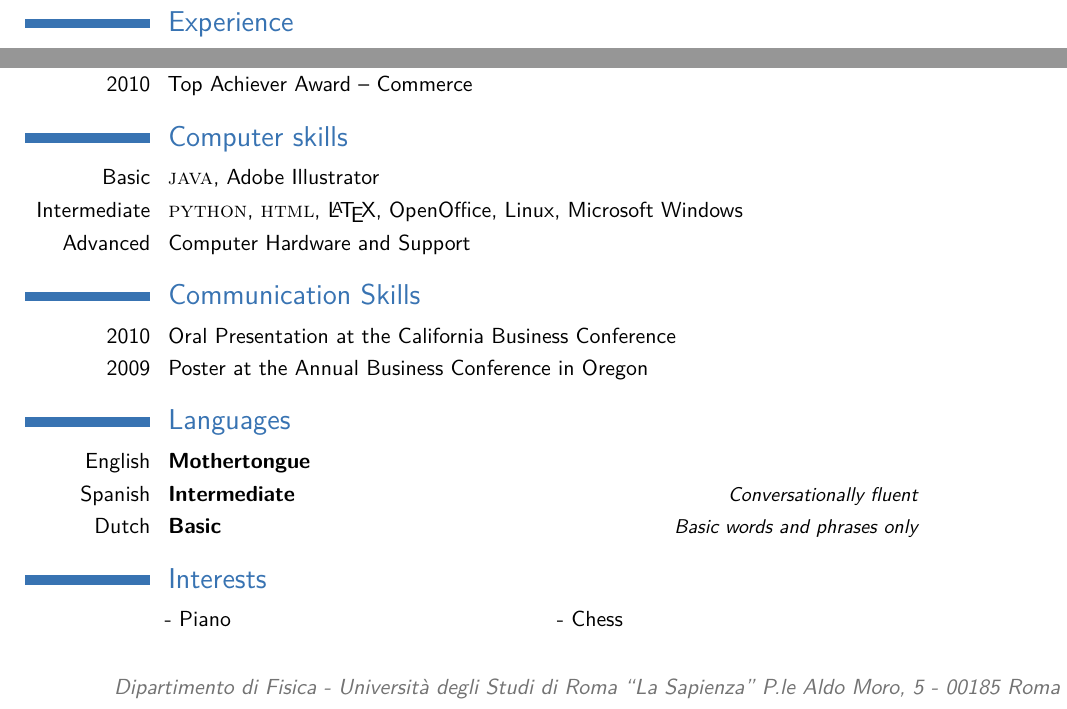
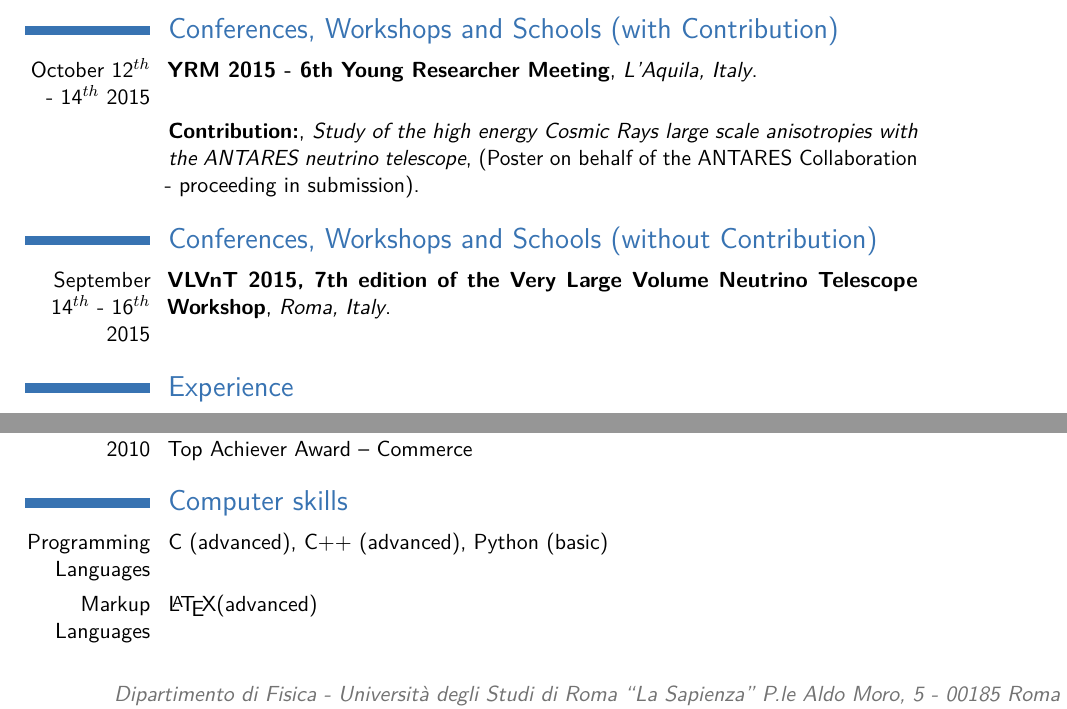
Before and after one commit to illuming/cv, a LaTeX CV (cv_7.tex): two parts of page 2 of 4 before the commit and two parts of page 2 of 3 after it, joined at a grey line, cut at the place of the change. Compiled offline with pdfLaTeX.

Commit message:
aggiornato

```diff
--- a/cv_7.tex
+++ b/cv_7.tex
@@ -37,6 +37,7 @@
 \usepackage[utf8]{inputenc}
 \usepackage[italian,english]{babel}
 \usepackage{eucal}
+\usepackage{verbatim}
 
 %----------------------------------------------------------------------------------------
 %	NAME AND CONTACT INFORMATION SECTION
@@ -105,6 +106,17 @@
 %---------------------------------------------------------------------------------------
 %	WORK EXPERIENCE SECTION
 %----------------------------------------------------------------------------------------
+
+
+\section{Conferences, Workshops and Schools (with Contribution)}
+
+\cventry{October 12$^{th}$ - 14$^{th}$ 2015}{YRM 2015 - 6th Young Researcher Meeting}{L'Aquila, Italy}{}{}{}  % Arguments not required can be left empty
+\cventry{}{Contribution:}{Study of the high energy Cosmic Rays large scale anisotropies with the ANTARES neutrino telescope}{(Poster on behalf of the ANTARES Collaboration - proceeding in submission)}{}{}
+
+\section{Conferences, Workshops and Schools (without Contribution)}
+
+\cventry{September 14$^{th}$ - 16$^{th}$ 2015}{VLVnT 2015, 7th edition of the Very Large Volume Neutrino Telescope Workshop}{Roma, Italy}{}{}{}  % Arguments not required can be left empty
+
 
 \section{Experience}
 
@@ -153,9 +165,11 @@ Detailed achievements:
 
 \section{Computer skills}
 
-\cvitem{Basic}{\textsc{java}, Adobe Illustrator}
-\cvitem{Intermediate}{\textsc{python}, \textsc{html}, \LaTeX, OpenOffice, Linux, Microsoft Windows}
-\cvitem{Advanced}{Computer Hardware and Support}
+\cvitem{Programming Languages}{C (advanced), C++ (advanced), Python (basic)}
+\cvitem{Markup Languages}{\LaTeX (advanced)}
+\cvitem{Operating Systems}{Microsoft (intermediate), MAC (intermediate), Linux (intermediate)}
+
+\begin{comment}
 
 %----------------------------------------------------------------------------------------
 %	COMMUNICATION SKILLS SECTION
```
Also changed, not shown: cv_7.pdf, cv_7.tex (4 more changed lines), 4 other files.
